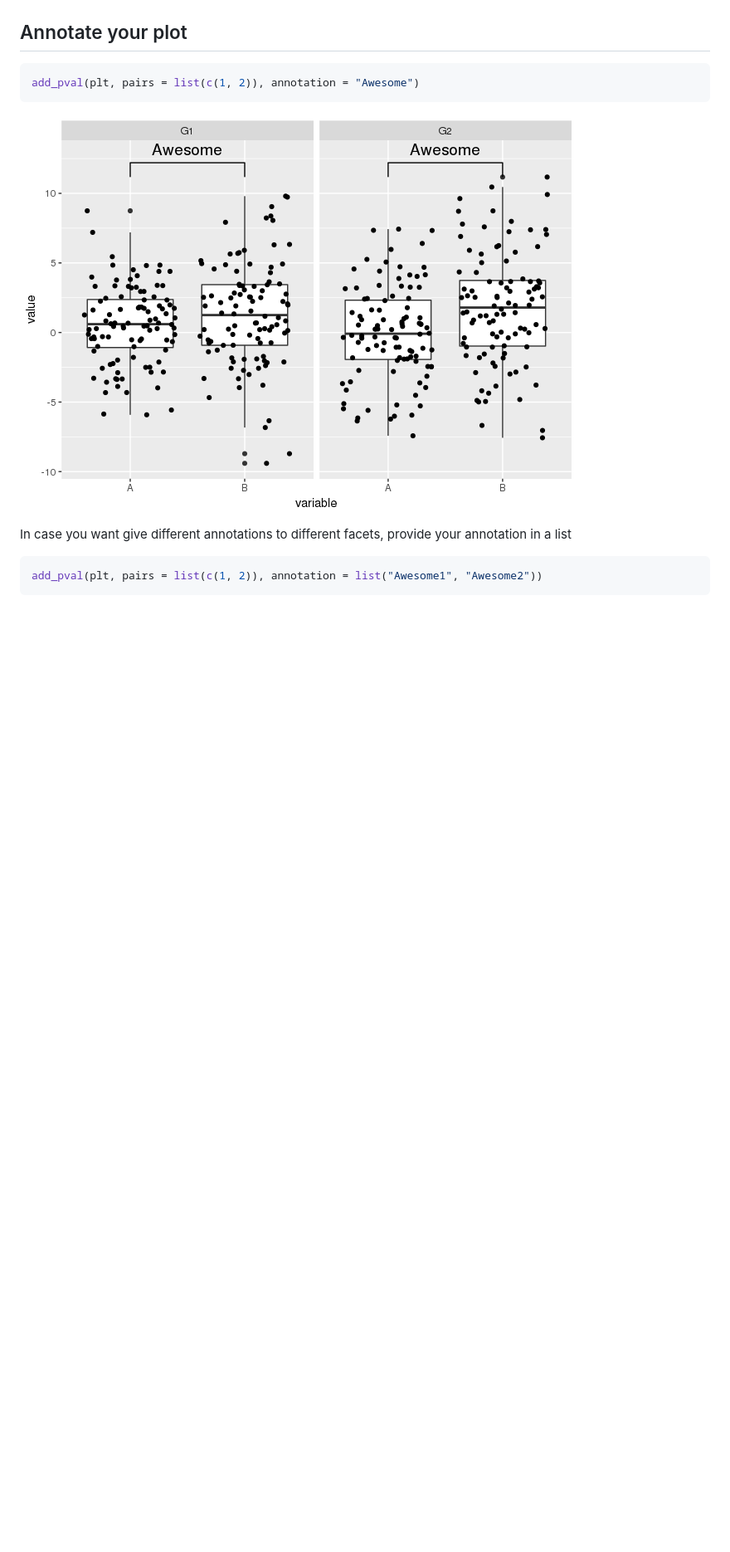
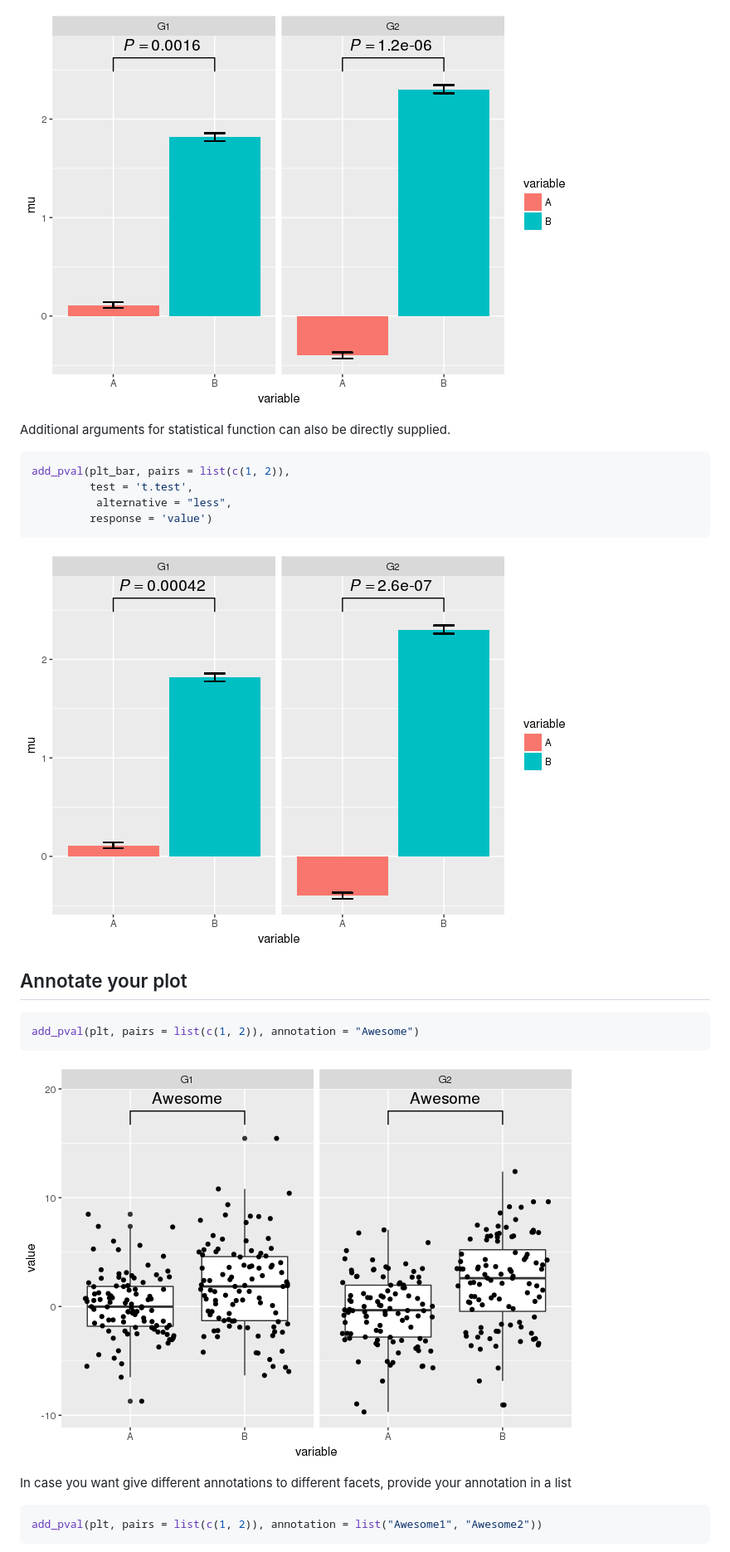
Before and after one commit to s6juncheng/ggpval, a Markdown page: README.md, the part around one of its changes. Shown at 83% size. GitHub-like rendering; pictures changed too: README-unnamed-chunk-5-1.png, README-unnamed-chunk-6-1.png, README-unnamed-chunk-7-1.png (added); blank space fills up the shorter version.

````diff
--- a/README.md
+++ b/README.md
@@ -61,3 +82,16 @@ add_pval(plt, pairs = list(c(1, 2)))
+![](README-unnamed-chunk-5-1.png)
+
+Additional arguments for statistical function can also be directly supplied.
+
+``` r
+add_pval(plt_bar, pairs = list(c(1, 2)),
+         test = 't.test',
+          alternative = "less",
+         response = 'value')
+```
+
+![](README-unnamed-chunk-6-1.png)
+
 Annotate your plot
 ------------------
 
@@ -65,7 +99,7 @@ Annotate your plot
 add_pval(plt, pairs = list(c(1, 2)), annotation = "Awesome")
 ```
 
-![](README-unnamed-chunk-5-1.png)
+![](README-unnamed-chunk-7-1.png)
 
 In case you want give different annotations to different facets, provide your annotation in a list
 
````
Also changed, not shown: other parts of README.md (+22 -1 lines), README-unnamed-chunk-3-1.png, README-unnamed-chunk-4-1.png, README-unnamed-chunk-8-1.png (added), 1 other file.
